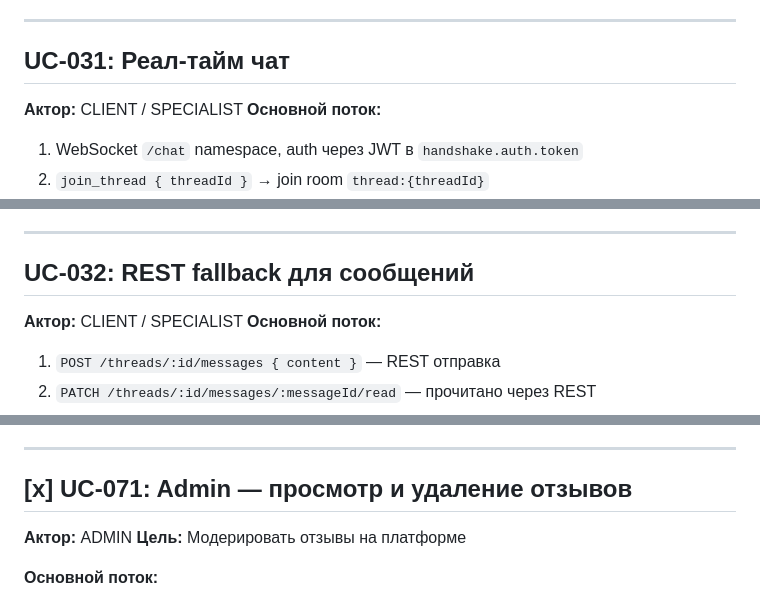
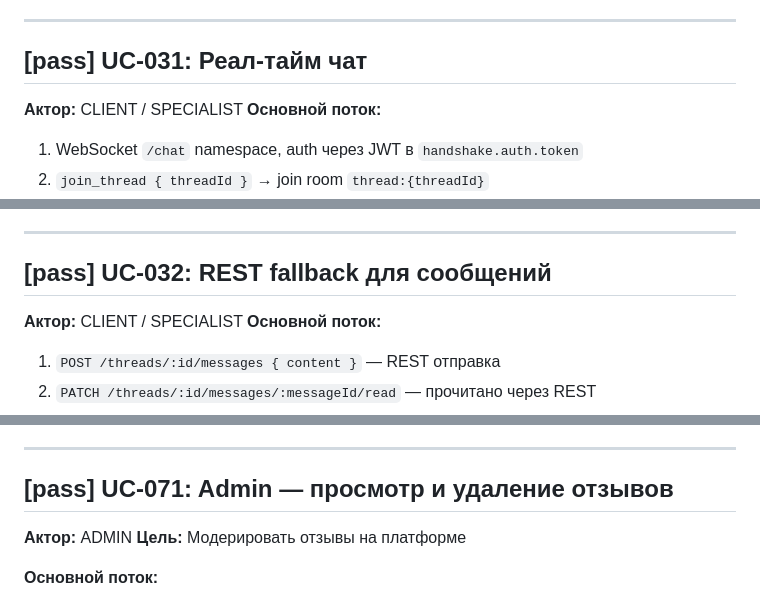
Before and after one commit to serter2069/p2ptax, a Markdown page: docs/UC.md, 3 parts joined by grey strips. GitHub-like rendering.

```diff
--- a/docs/UC.md
+++ b/docs/UC.md
@@ -842,7 +842,7 @@
 
 ---
 
-## UC-031: Реал-тайм чат
+## [pass] UC-031: Реал-тайм чат
 
 **Актор:** CLIENT / SPECIALIST
 **Основной поток:**
@@ -914,7 +914,7 @@
 
 ---
 
-## UC-032: REST fallback для сообщений
+## [pass] UC-032: REST fallback для сообщений
 
 **Актор:** CLIENT / SPECIALIST
 **Основной поток:**
@@ -1389,7 +1389,7 @@
 
 ---
 
-## [x] UC-071: Admin — просмотр и удаление отзывов
+## [pass] UC-071: Admin — просмотр и удаление отзывов
 
 **Актор:** ADMIN
 **Цель:** Модерировать отзывы на платформе
```
Also changed, not shown: other parts of docs/UC.md (+12 -12 lines).
